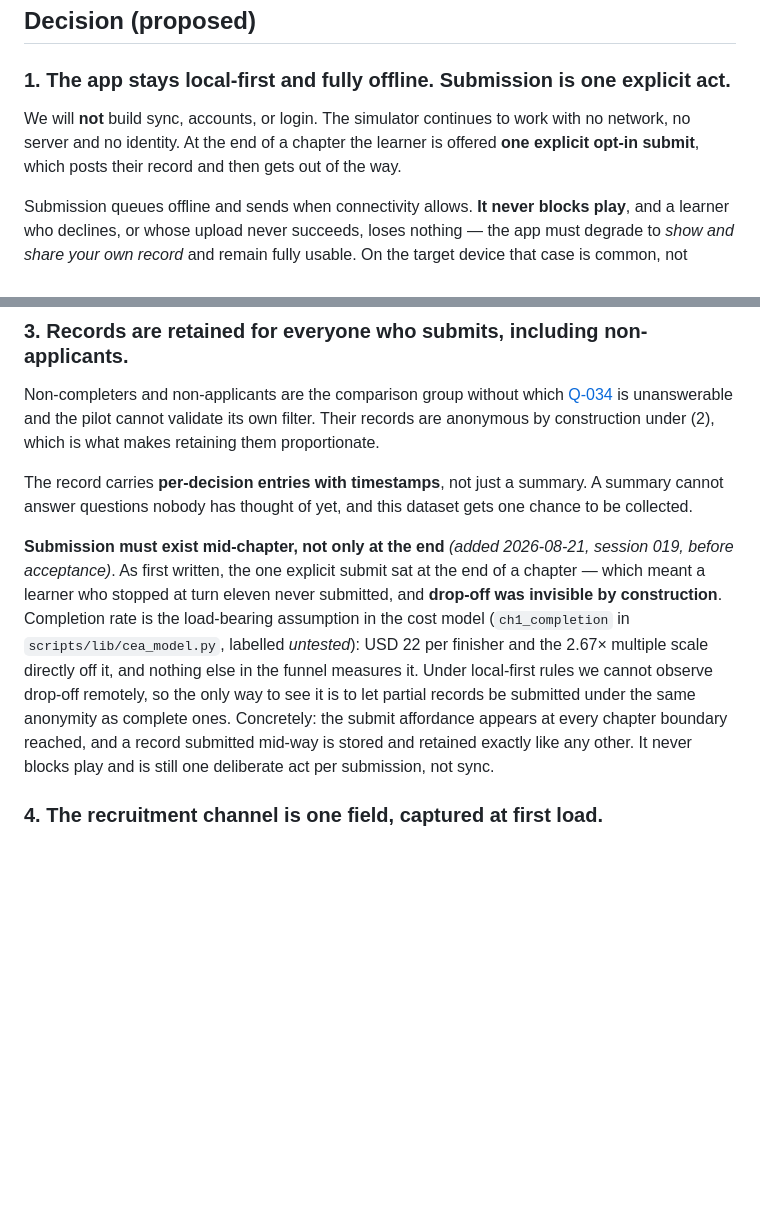
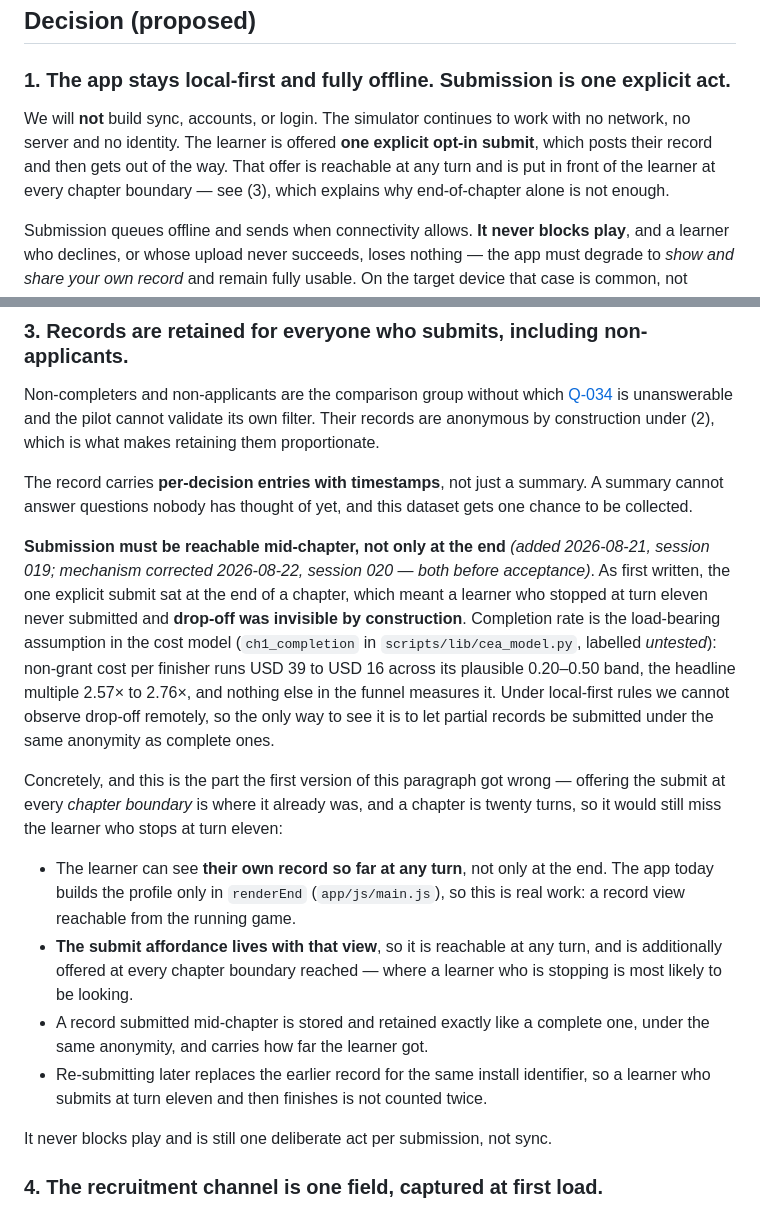
Before and after one commit to ArnoRoh/business_simulator, a Markdown page: docs/adr/0008-learner-record-portal-and-judge.md, 2 parts joined by grey strips. GitHub-like rendering; blank space fills up the shorter version.

Commit message:
docs: make ADR-0008's mid-chapter submit actually reach mid-chapter
The paragraph added yesterday argued from a learner who stops at turn
eleven, then specified the mechanism as "at every chapter boundary
reached" — which is where the submit already was. Chapters are twenty
turns, so it read as a fix while leaving drop-off invisible.

The affordance is now reachable at any turn, sitting with a view of the
learner's record-so-far, and re-submission replaces the prior record for
the same install identifier so a turn-eleven submitter who later finishes
is not counted twice. The ADR names the app work this implies rather than
implying it is free, and point 1 no longer contradicts point 3.

Still Proposed. No code against it.

Co-Authored-By: Claude Opus 5 <noreply@anthropic.com>

```diff
--- a/docs/adr/0008-learner-record-portal-and-judge.md
+++ b/docs/adr/0008-learner-record-portal-and-judge.md
@@ -48,8 +48,10 @@ vulnerable, under Tanzania's Personal Data Protection Act
 ### 1. The app stays local-first and fully offline. Submission is one explicit act.
 
 We will **not** build sync, accounts, or login. The simulator continues to work with no
-network, no server and no identity. At the end of a chapter the learner is offered **one
-explicit opt-in submit**, which posts their record and then gets out of the way.
+network, no server and no identity. The learner is offered **one explicit opt-in submit**,
+which posts their record and then gets out of the way. That offer is reachable at any turn
+and is put in front of the learner at every chapter boundary — see (3), which explains why
+end-of-chapter alone is not enough.
 
 Submission queues offline and sends when connectivity allows. **It never blocks play**, and
 a learner who declines, or whose upload never succeeds, loses nothing — the app must
@@ -85,17 +87,33 @@ The record carries **per-decision entries with timestamps**, not just a summary.
 cannot answer questions nobody has thought of yet, and this dataset gets one chance to be
 collected.
 
-**Submission must exist mid-chapter, not only at the end** *(added 2026-08-21, session 019,
-before acceptance)*. As first written, the one explicit submit sat at the end of a chapter —
-which meant a learner who stopped at turn eleven never submitted, and **drop-off was
-invisible by construction**. Completion rate is the load-bearing assumption in the cost
-model (`ch1_completion` in `scripts/lib/cea_model.py`, labelled *untested*): USD 22 per
-finisher and the 2.67× multiple scale directly off it, and nothing else in the funnel
-measures it. Under local-first rules we cannot observe drop-off remotely, so the only way
-to see it is to let partial records be submitted under the same anonymity as complete ones.
-Concretely: the submit affordance appears at every chapter boundary reached, and a record
-submitted mid-way is stored and retained exactly like any other. It never blocks play and
-is still one deliberate act per submission, not sync.
+**Submission must be reachable mid-chapter, not only at the end** *(added 2026-08-21,
+session 019; mechanism corrected 2026-08-22, session 020 — both before acceptance)*. As
+first written, the one explicit submit sat at the end of a chapter, which meant a learner
+who stopped at turn eleven never submitted and **drop-off was invisible by construction**.
+Completion rate is the load-bearing assumption in the cost model (`ch1_completion` in
+`scripts/lib/cea_model.py`, labelled *untested*): non-grant cost per finisher runs USD 39
+to USD 16 across its plausible 0.20–0.50 band, the headline multiple 2.57× to 2.76×, and
+nothing else in the funnel measures it. Under local-first rules we cannot observe drop-off
+remotely, so the only way to see it is to let partial records be submitted under the same
+anonymity as complete ones.
+
+Concretely, and this is the part the first version of this paragraph got wrong — offering
+the submit at every *chapter boundary* is where it already was, and a chapter is twenty
+turns, so it would still miss the learner who stops at turn eleven:
+
+- The learner can see **their own record so far at any turn**, not only at the end. The app
+  today builds the profile only in `renderEnd` (`app/js/main.js`), so this is real work:
+  a record view reachable from the running game.
+- **The submit affordance lives with that view**, so it is reachable at any turn, and is
+  additionally offered at every chapter boundary reached — where a learner who is stopping
+  is most likely to be looking.
+- A record submitted mid-chapter is stored and retained exactly like a complete one, under
+  the same anonymity, and carries how far the learner got.
+- Re-submitting later replaces the earlier record for the same install identifier, so a
+  learner who submits at turn eleven and then finishes is not counted twice.
+
+It never blocks play and is still one deliberate act per submission, not sync.
 
 ### 4. The recruitment channel is one field, captured at first load.
 
```
